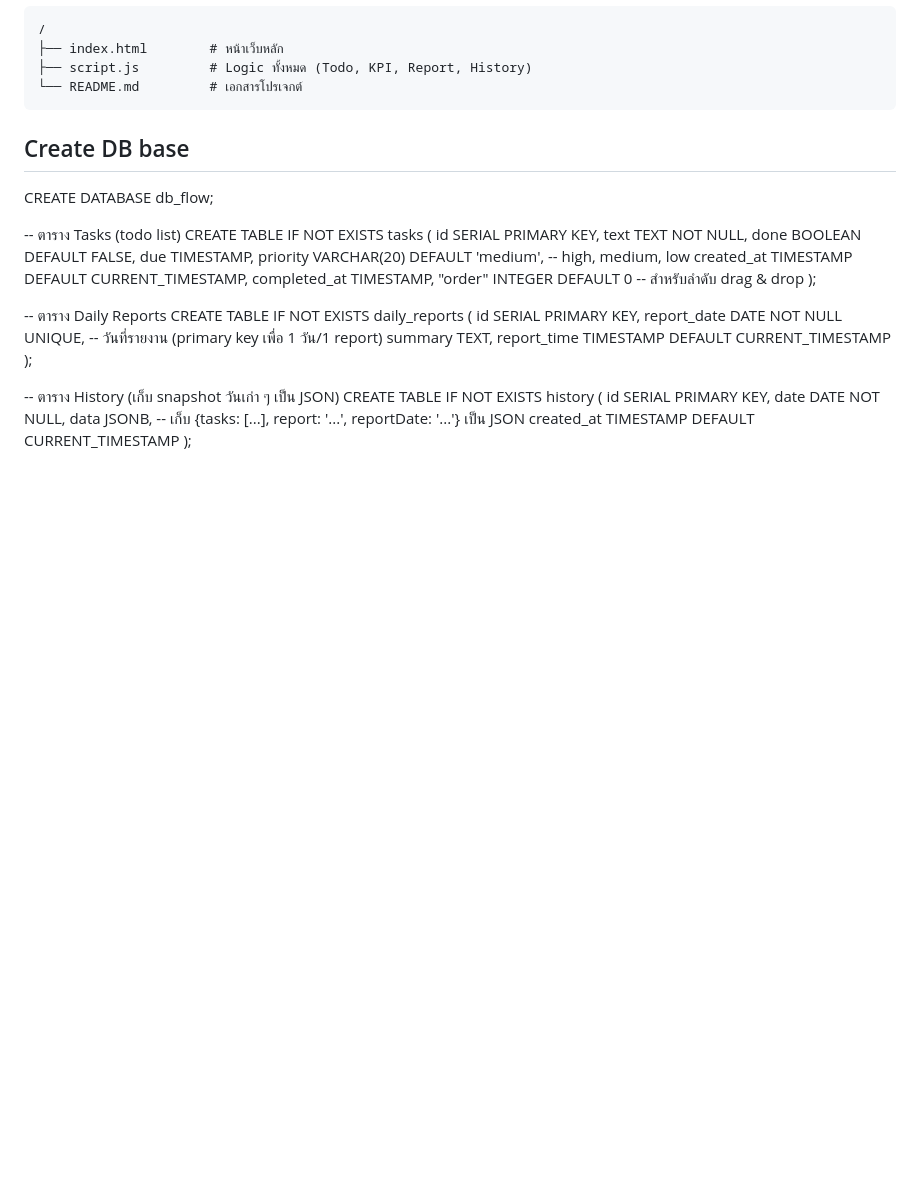
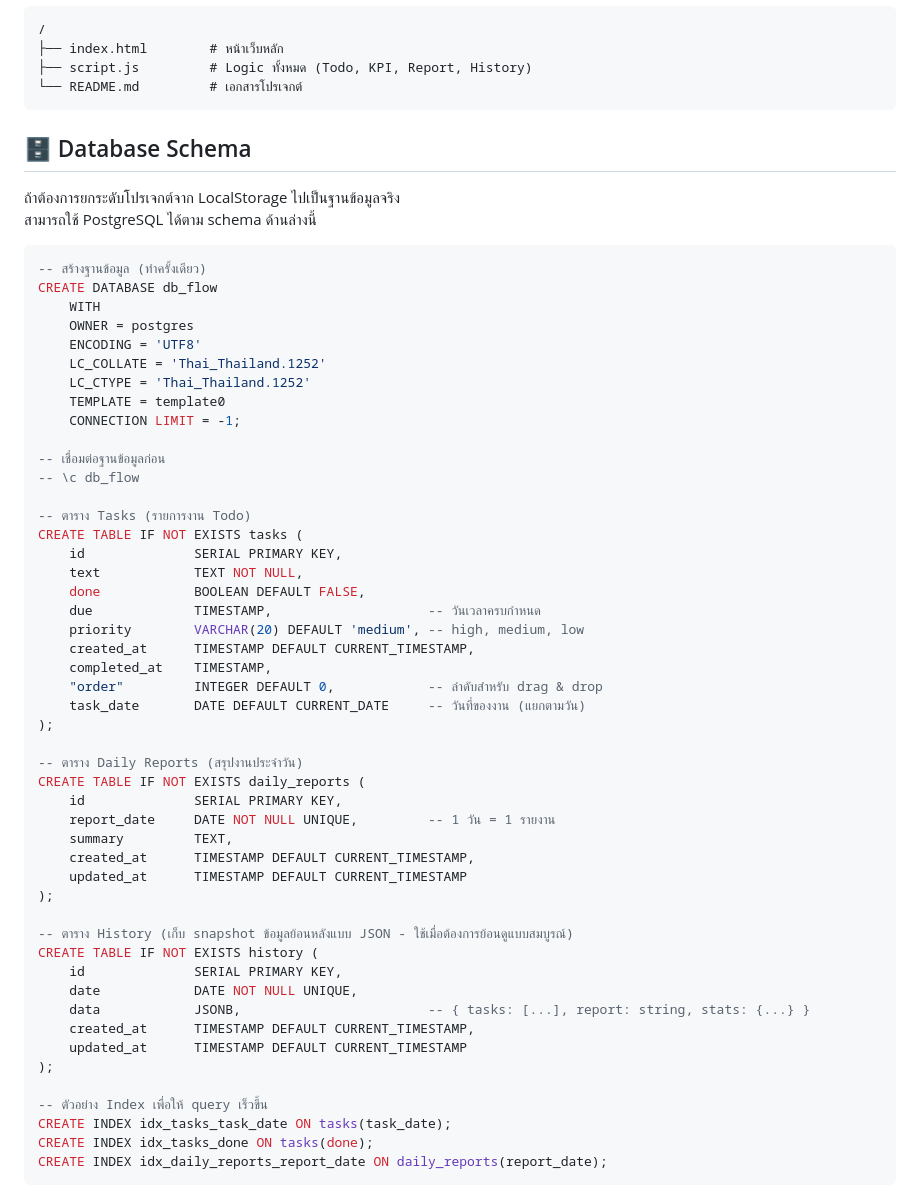
Before and after one commit to tonandton/report_tracking, a Markdown page: readme.md, the part around the change. Drawn GitHub-style; blank space fills up the shorter version.

````diff
--- a/readme.md
+++ b/readme.md
@@ -69,34 +69,58 @@
 └── README.md         # เอกสารโปรเจกต์
 ```
 
-## Create DB base
+## 🗄️ Database Schema
 
-CREATE DATABASE db_flow;
+ถ้าต้องการยกระดับโปรเจกต์จาก LocalStorage ไปเป็นฐานข้อมูลจริง
+สามารถใช้ PostgreSQL ได้ตาม schema ด้านล่างนี้
 
--- ตาราง Tasks (todo list)
+```sql
+-- สร้างฐานข้อมูล (ทำครั้งเดียว)
+CREATE DATABASE db_flow
+    WITH
+    OWNER = postgres
+    ENCODING = 'UTF8'
+    LC_COLLATE = 'Thai_Thailand.1252'
+    LC_CTYPE = 'Thai_Thailand.1252'
+    TEMPLATE = template0
+    CONNECTION LIMIT = -1;
+
+-- เชื่อมต่อฐานข้อมูลก่อน
+-- \c db_flow
+
+-- ตาราง Tasks (รายการงาน Todo)
 CREATE TABLE IF NOT EXISTS tasks (
-id SERIAL PRIMARY KEY,
-text TEXT NOT NULL,
-done BOOLEAN DEFAULT FALSE,
-due TIMESTAMP,
-priority VARCHAR(20) DEFAULT 'medium', -- high, medium, low
-created_at TIMESTAMP DEFAULT CURRENT_TIMESTAMP,
-completed_at TIMESTAMP,
-"order" INTEGER DEFAULT 0 -- สำหรับลำดับ drag & drop
+    id              SERIAL PRIMARY KEY,
+    text            TEXT NOT NULL,
+    done            BOOLEAN DEFAULT FALSE,
+    due             TIMESTAMP,                    -- วันเวลาครบกำหนด
+    priority        VARCHAR(20) DEFAULT 'medium', -- high, medium, low
+    created_at      TIMESTAMP DEFAULT CURRENT_TIMESTAMP,
+    completed_at    TIMESTAMP,
+    "order"         INTEGER DEFAULT 0,            -- ลำดับสำหรับ drag & drop
+    task_date       DATE DEFAULT CURRENT_DATE     -- วันที่ของงาน (แยกตามวัน)
 );
 
--- ตาราง Daily Reports
+-- ตาราง Daily Reports (สรุปงานประจำวัน)
 CREATE TABLE IF NOT EXISTS daily_reports (
-id SERIAL PRIMARY KEY,
-report_date DATE NOT NULL UNIQUE, -- วันที่รายงาน (primary key เพื่อ 1 วัน/1 report)
-summary TEXT,
-report_time TIMESTAMP DEFAULT CURRENT_TIMESTAMP
+    id              SERIAL PRIMARY KEY,
+    report_date     DATE NOT NULL UNIQUE,         -- 1 วัน = 1 รายงาน
+    summary         TEXT,
+    created_at      TIMESTAMP DEFAULT CURRENT_TIMESTAMP,
+    updated_at      TIMESTAMP DEFAULT CURRENT_TIMESTAMP
 );
 
--- ตาราง History (เก็บ snapshot วันเก่า ๆ เป็น JSON)
+-- ตาราง History (เก็บ snapshot ข้อมูลย้อนหลังแบบ JSON - ใช้เมื่อต้องการย้อนดูแบบสมบูรณ์)
 CREATE TABLE IF NOT EXISTS history (
-id SERIAL PRIMARY KEY,
-date DATE NOT NULL,
-data JSONB, -- เก็บ {tasks: [...], report: '...', reportDate: '...'} เป็น JSON
-created_at TIMESTAMP DEFAULT CURRENT_TIMESTAMP
+    id              SERIAL PRIMARY KEY,
+    date            DATE NOT NULL UNIQUE,
+    data            JSONB,                        -- { tasks: [...], report: string, stats: {...} }
+    created_at      TIMESTAMP DEFAULT CURRENT_TIMESTAMP,
+    updated_at      TIMESTAMP DEFAULT CURRENT_TIMESTAMP
 );
+
+-- ตัวอย่าง Index เพื่อให้ query เร็วขึ้น
+CREATE INDEX idx_tasks_task_date ON tasks(task_date);
+CREATE INDEX idx_tasks_done ON tasks(done);
+CREATE INDEX idx_daily_reports_report_date ON daily_reports(report_date);
+```
````
